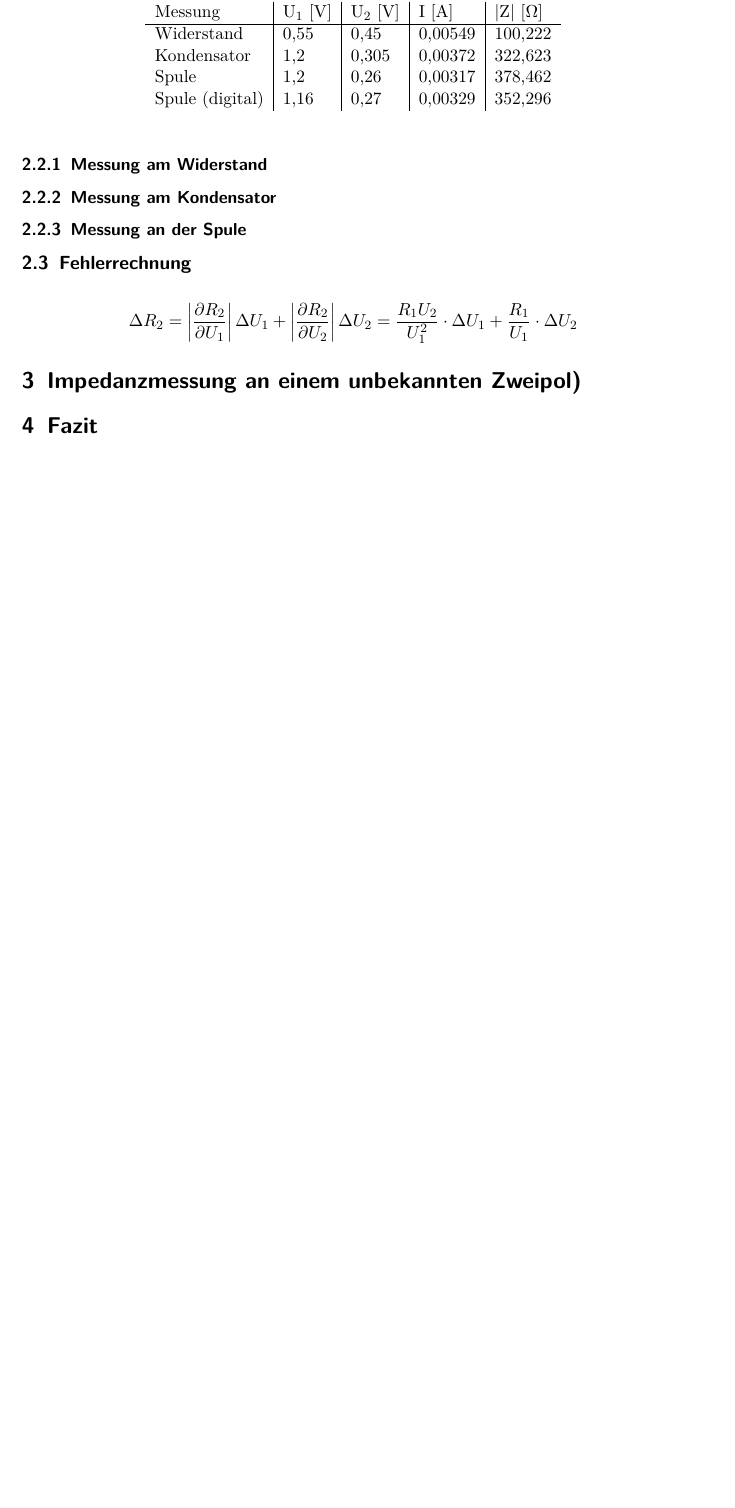
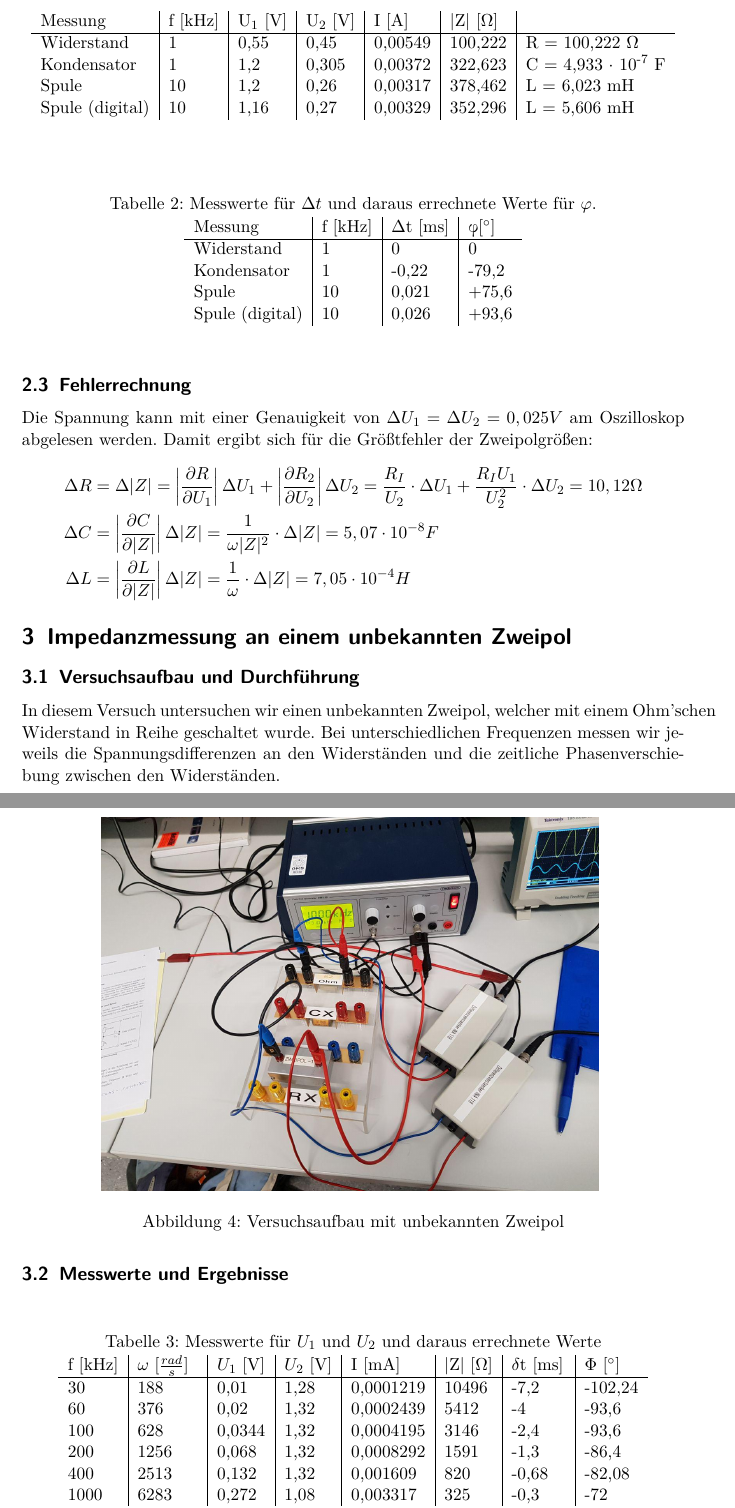
Before and after one commit to JustButtonMashing/PhysikSeminar, a LaTeX document (PhysikSeminar/Wechselstromkreise/Wechselstromkreise_Burr_Spindler.tex): part of page 4 of 4 before the commit and two parts of pages 6 and 7 of 9 after it, the two joined at a grey line, cut so that both start at the same text, the shorter picture padded with empty space. The pictures show the PDF file PhysikSeminar/Wechselstromkreise/Wechselstromkreise_Burr_Spindler.pdf that the author committed with the source.

Commit message:
Add files via upload

```diff
--- a/PhysikSeminar/Wechselstromkreise/Wechselstromkreise_Burr_Spindler.tex
+++ b/PhysikSeminar/Wechselstromkreise/Wechselstromkreise_Burr_Spindler.tex
@@ -149,4 +149,26 @@ Die Spannung kann mit einer Genauigkeit von $\Delta U_{1} = \Delta U_{2} = 0,025
 \Delta C &= \left| \frac{\partial C}{\partial |Z|} \right| \Delta |Z| = \frac{1}{\omega |Z|^2} \cdot \Delta |Z| = 5,07 \cdot 10^{-8} F\\
 \Delta L &= \left| \frac{\partial L}{\partial |Z|} \right| \Delta |Z| = \frac{1}{\omega} \cdot \Delta |Z| = 7,05 \cdot 10^{-4} H
 \end{align*}
-\section{Impedanzmessung an einem unbekannten Zweipol)}
+\section{Impedanzmessung an einem unbekannten Zweipol}
+\subsection{Versuchsaufbau und Durchführung}
+In diesem Versuch untersuchen wir einen unbekannten Zweipol, welcher mit einem Ohm'schen Widerstand in Reihe geschaltet wurde. Bei unterschiedlichen Frequenzen messen wir jeweils  die Spannungsdifferenzen an den Widerständen und die zeitliche Phasenverschiebung zwischen den Widerständen.
+
+\begin{figure}[H]
+  \centering
+    \includegraphics[width=0.75\textwidth]{V_3_Aufbau.jpg}
+  \caption{Versuchsaufbau mit unbekannten Zweipol}
+  \label{fig:v3a}
+\end{figure}
+\subsection{Messwerte und Ergebnisse}
+\begin{table}[H]
+\captionof{table}{Messwerte für $U_1$ und $U_2$ und daraus errechnete Werte}
+\begin{center}
+\begin{tabular}{l|l|l|l|l|l|l|l}
+f [kHz] & $\omega$ [$\frac{rad}{s}$] & $U_1$ [V] & $U_2$ [V] & I [mA] & |Z| [$\Omega$] & $\delta$t [ms] & $\Phi$ [$\degree$]\\
+\hline
+30	&188	&0,01	&1,28&	0,0001219	&10496	&-7,2	&-102,24\\
+60	&376	&0,02	&1,32&	0,0002439	&5412	&-4	&-93,6\\
+100	&628	&0,0344	&1,32&	0,0004195	&3146	&-2,4	&-93,6\\
+200	&1256	&0,068	&1,32&	0,0008292	&1591	&-1,3	&-86,4\\
+400	&2513	&0,132	&1,32&	0,001609	&820	&-0,68	&-82,08\\
+1000&	6283&	0,272&	1,08&	0,003317&	325	&-0,3	&-72\\
@@ -152,0 +181,4 @@ Die Spannung kann mit einer Genauigkeit von $\Delta U_{1} = \Delta U_{2} = 0,025
+\end{tabular}
+\end{center}
+\label{tab:Phasenmessung}
+\end{table}
```
Also changed, not shown: PhysikSeminar/Wechselstromkreise/V_3_Aufbau.jpg (added), PhysikSeminar/Wechselstromkreise/Wechselstromkreise_Burr_Spindler.pdf, PhysikSeminar/Wechselstromkreise/logo.pdf (added), PhysikSeminar/Wechselstromkreise/logo_.pdf (added), PhysikSeminar/Wechselstromkreise/Wechselstromkreise_Burr_Spindler.tex (32 more changed lines), 5 other files.
